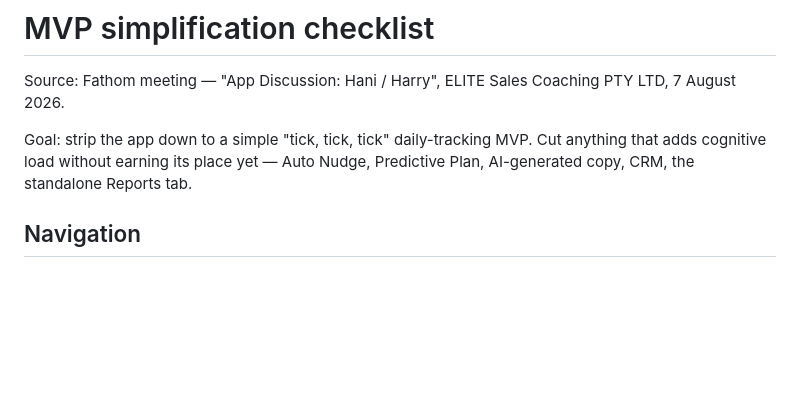
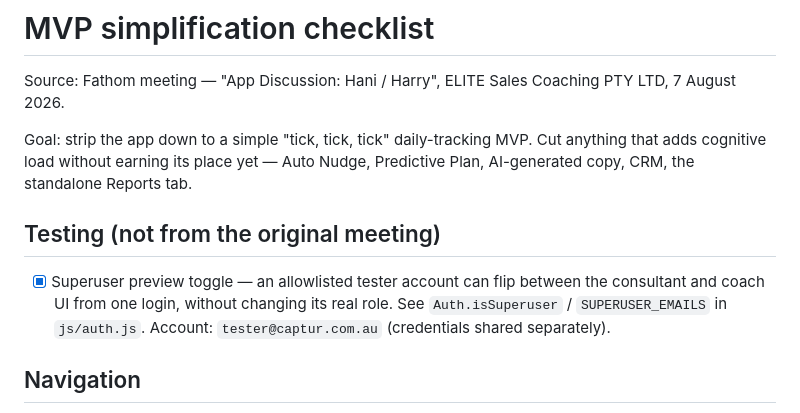
Before and after one commit to hani279/EliteTracker, a Markdown page: checklist.md, the part around the change. Rendered like a GitHub page; blank space fills up the shorter version.

Commit message:
Update checklist: superuser preview toggle

```diff
--- a/checklist.md
+++ b/checklist.md
@@ -3,6 +3,10 @@
 Source: Fathom meeting — "App Discussion: Hani / Harry", ELITE Sales Coaching PTY LTD, 7 August 2026.
 
 Goal: strip the app down to a simple "tick, tick, tick" daily-tracking MVP. Cut anything that adds cognitive load without earning its place yet — Auto Nudge, Predictive Plan, AI-generated copy, CRM, the standalone Reports tab.
+
+## Testing (not from the original meeting)
+
+- [x] Superuser preview toggle — an allowlisted tester account can flip between the consultant and coach UI from one login, without changing its real role. See `Auth.isSuperuser` / `SUPERUSER_EMAILS` in `js/auth.js`. Account: `tester@captur.com.au` (credentials shared separately).
 
 ## Navigation
 
```
